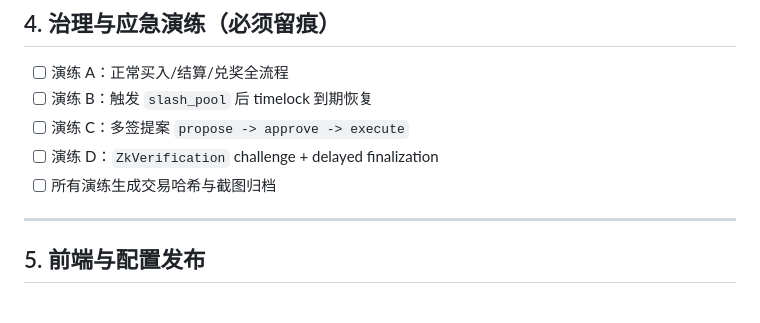
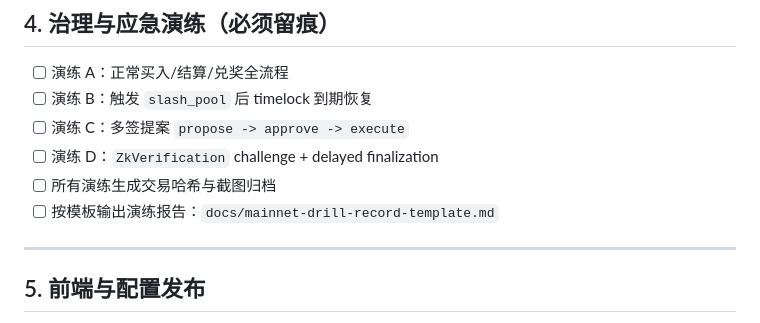
Before and after one commit to bamaao/x-market, a Markdown page: docs/mainnet-readiness-checklist.md, the part around the change. GitHub-like rendering.

```diff
--- a/docs/mainnet-readiness-checklist.md
+++ b/docs/mainnet-readiness-checklist.md
@@ -56,6 +56,7 @@
 - [ ] 演练 C：多签提案 `propose -> approve -> execute`
 - [ ] 演练 D：`ZkVerification` challenge + delayed finalization
 - [ ] 所有演练生成交易哈希与截图归档
+- [ ] 按模板输出演练报告：`docs/mainnet-drill-record-template.md`
 
 ---
 
```
Also changed, not shown: README.md (+1 -0 lines), docs/mainnet-drill-record-template.md (added, +102 -0 lines).
